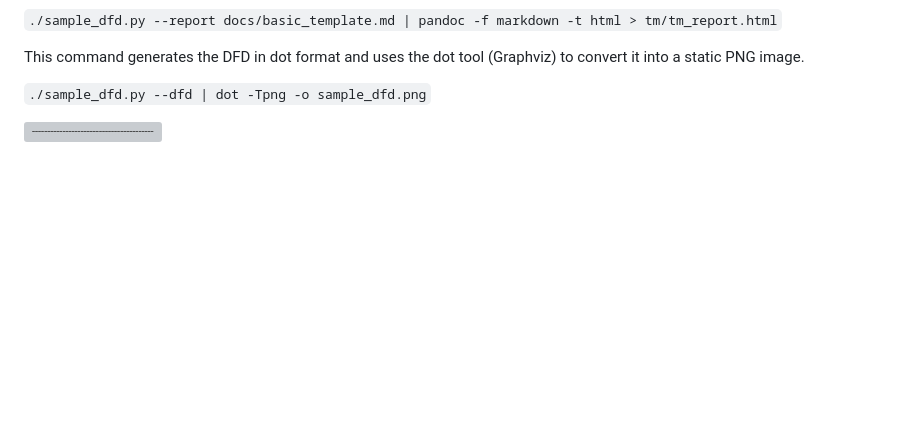
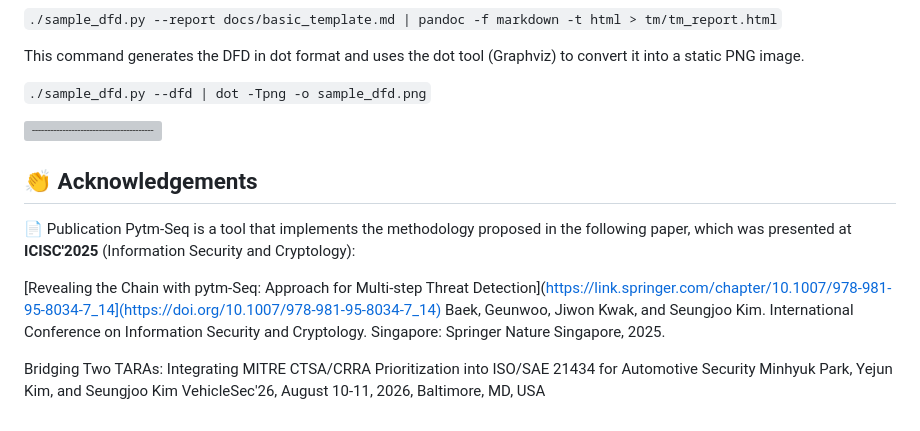
Before and after one commit to sinse100/pytm-Seq, a Markdown page: README_pytm-Seq_ThreatCraft_Style.md, the part around one of its changes. Rendered like a GitHub page; blank space fills up the shorter version; grey boxes are pictures that could not be loaded.

```diff
--- a/README_pytm-Seq_ThreatCraft_Style.md
+++ b/README_pytm-Seq_ThreatCraft_Style.md
@@ -222,3 +223,17 @@ This command executes the DFD code, generates the report, and converts the markd
 
 
 ![-----------------------------------------------------](https://raw.githubusercontent.com/andreasbm/readme/master/assets/lines/solar.png)
+
+<h2 id="ackknowledgement"> 👏 Acknowledgements</h2>
+
+📄 Publication
+Pytm-Seq is a tool that implements the methodology proposed in the following paper, which was presented at **ICISC'2025** (Information Security and Cryptology):
+
+[Revealing the Chain with pytm-Seq: Approach for Multi-step Threat Detection](https://link.springer.com/chapter/10.1007/978-981-95-8034-7_14](https://doi.org/10.1007/978-981-95-8034-7_14)
+Baek, Geunwoo, Jiwon Kwak, and Seungjoo Kim.
+International Conference on Information Security and Cryptology. Singapore: Springer Nature Singapore, 2025.
+
+
+Bridging Two TARAs: Integrating MITRE CTSA/CRRA Prioritization into ISO/SAE 21434 for Automotive Security
+Minhyuk Park, Yejun Kim, and Seungjoo Kim
+VehicleSec'26, August 10-11, 2026, Baltimore, MD, USA
```
Also changed, not shown: other parts of README_pytm-Seq_ThreatCraft_Style.md (+1 -0 lines).
